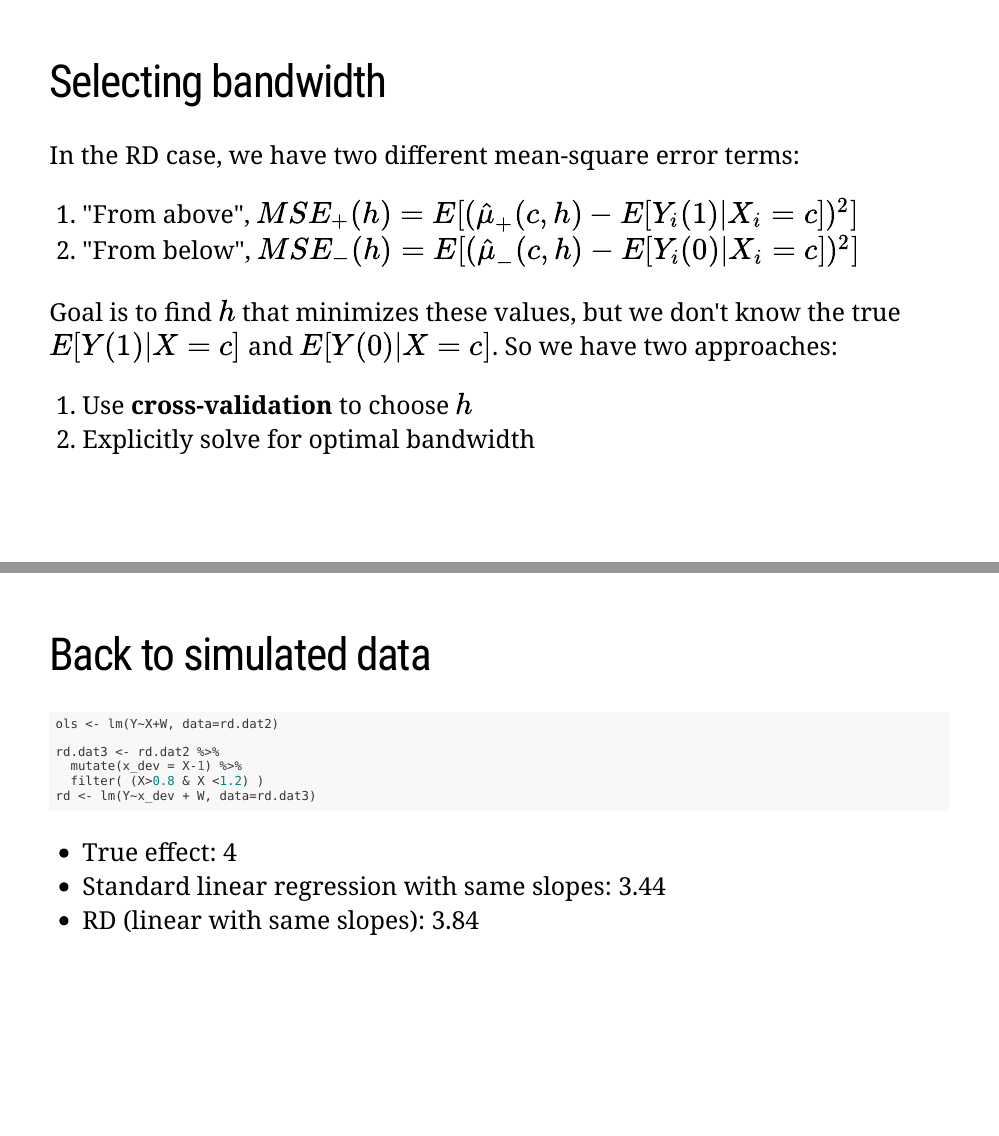
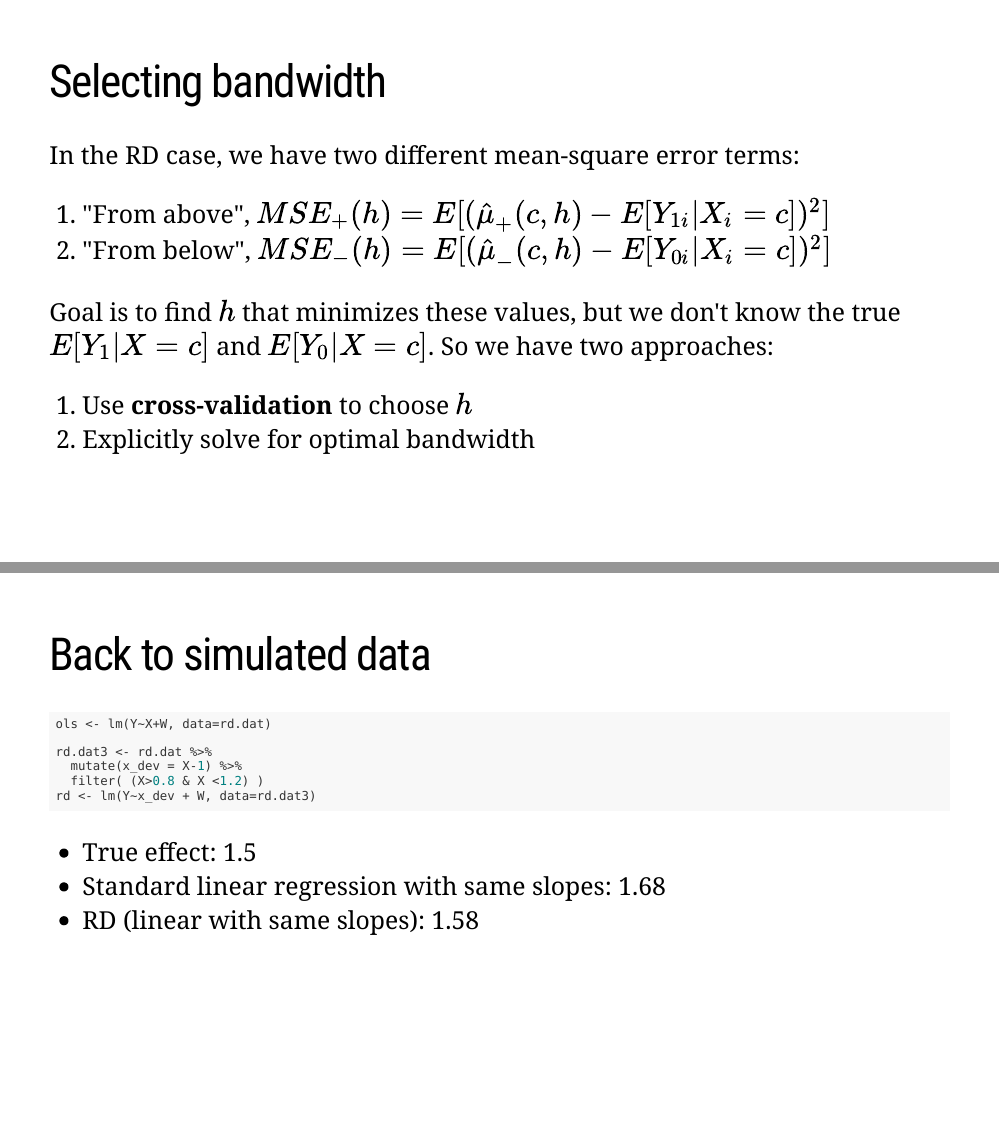
Before and after one commit to imccart/econ470-content, an R Markdown document (03-ma-quality/03-ma-quality2.Rmd): pages 25 and 28 of 31 before the commit and pages 26 and 29 of 34 after it, joined at a grey line. The pictures show the slides in the output file 03-ma-quality/03-ma-quality2.html that the author committed with the source; the slides are laid out offline by our stand-in for remark.js, each with all of its steps uncovered, in fonts that may differ from those the slides ask for, and without slide numbers, shadows or browser add-ons; a font, style sheet, LaTeX package, included part or bibliography that could not be used is replaced or left out.

Commit message:
update slides

````diff
--- a/03-ma-quality/03-ma-quality2.Rmd
+++ b/03-ma-quality/03-ma-quality2.Rmd
@@ -353,12 +360,12 @@ Represent bias-variance tradeoff with the mean-square error, $$MSE(h) = E[(\hat{
 ---
 # Selecting bandwidth
 In the RD case, we have two different mean-square error terms:
-1. "From above", $MSE_{+}(h) = E[(\hat{\mu}_{+}(c,h) - E[Y_{i}(1)|X_{i}=c])^2]$
-2. "From below", $MSE_{-}(h) = E[(\hat{\mu}_{-}(c,h) - E[Y_{i}(0)|X_{i}=c])^2]$<br>
+1. "From above", $MSE_{+}(h) = E[(\hat{\mu}_{+}(c,h) - E[Y_{1i}|X_{i}=c])^2]$
+2. "From below", $MSE_{-}(h) = E[(\hat{\mu}_{-}(c,h) - E[Y_{0i}|X_{i}=c])^2]$<br>
 
 --
 
-Goal is to find $h$ that minimizes these values, but we don't know the true $E[Y(1)|X=c]$ and $E[Y(0)|X=c]$. So we have two approaches:
+Goal is to find $h$ that minimizes these values, but we don't know the true $E[Y_{1}|X=c]$ and $E[Y_{0}|X=c]$. So we have two approaches:
 1. Use **cross-validation** to choose $h$
 2. Explicitly solve for optimal bandwidth
 
@@ -377,15 +384,7 @@ Select $h$ with lowest $CV(h)$ value.
 ---
 # Back to simulated data
 ```{r rd-real1, echo=FALSE}
-n=10000
-rd.dat2 <- tibble(
-  eps = rnorm(n,0,.3),
-  Z = rnorm(n,0,1)+eps,
-  X = runif(n,0,2)+eps,
-  W = (X>1),
-  Y = 0.5 + 2*X + 4*W + eps + rnorm(n,0,.5) + 1.5*Z - Z^2
-)
-rd.dat2 %>% ggplot(aes(x=X,y=Y)) +
+rd.dat %>% ggplot(aes(x=X,y=Y)) +
   geom_point() + theme_bw() +
   geom_vline(aes(xintercept=1),linetype='dashed') +
   scale_x_continuous(
@@ -398,13 +397,13 @@ rd.dat2 %>% ggplot(aes(x=X,y=Y)) +
 ---
 # Back to simulated data
 ```{r}
-ols <- lm(Y~X+W, data=rd.dat2)
+ols <- lm(Y~X+W, data=rd.dat)
 
-rd.dat3 <- rd.dat2 %>%
+rd.dat3 <- rd.dat %>%
   mutate(x_dev = X-1) %>%
   filter( (X>0.8 & X <1.2) )
 rd <- lm(Y~x_dev + W, data=rd.dat3)
 ```
-- True effect: 4
+- True effect: 1.5
 - Standard linear regression with same slopes: `r round(ols$coef[3],2)`
 - RD (linear with same slopes): `r round(rd$coef[3],2)`
````
Also changed, not shown: 03-ma-quality/03-ma-quality2.html, 03-ma-quality/03-ma-quality2.pdf, 03-ma-quality/03-ma-quality2_files/figure-html/rd-real1-1.png, 03-ma-quality/03-ma-quality2.Rmd (20 more changed lines).
